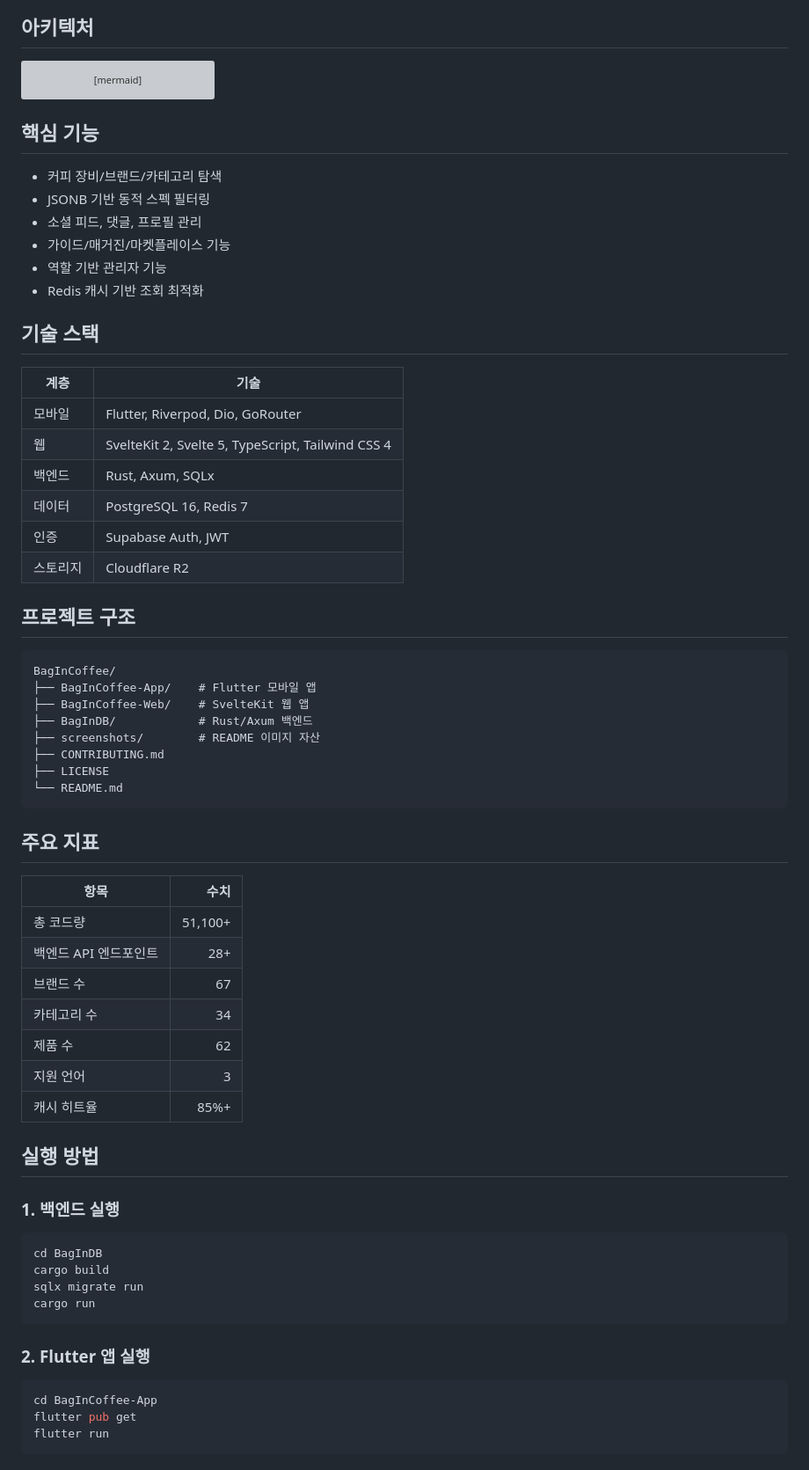
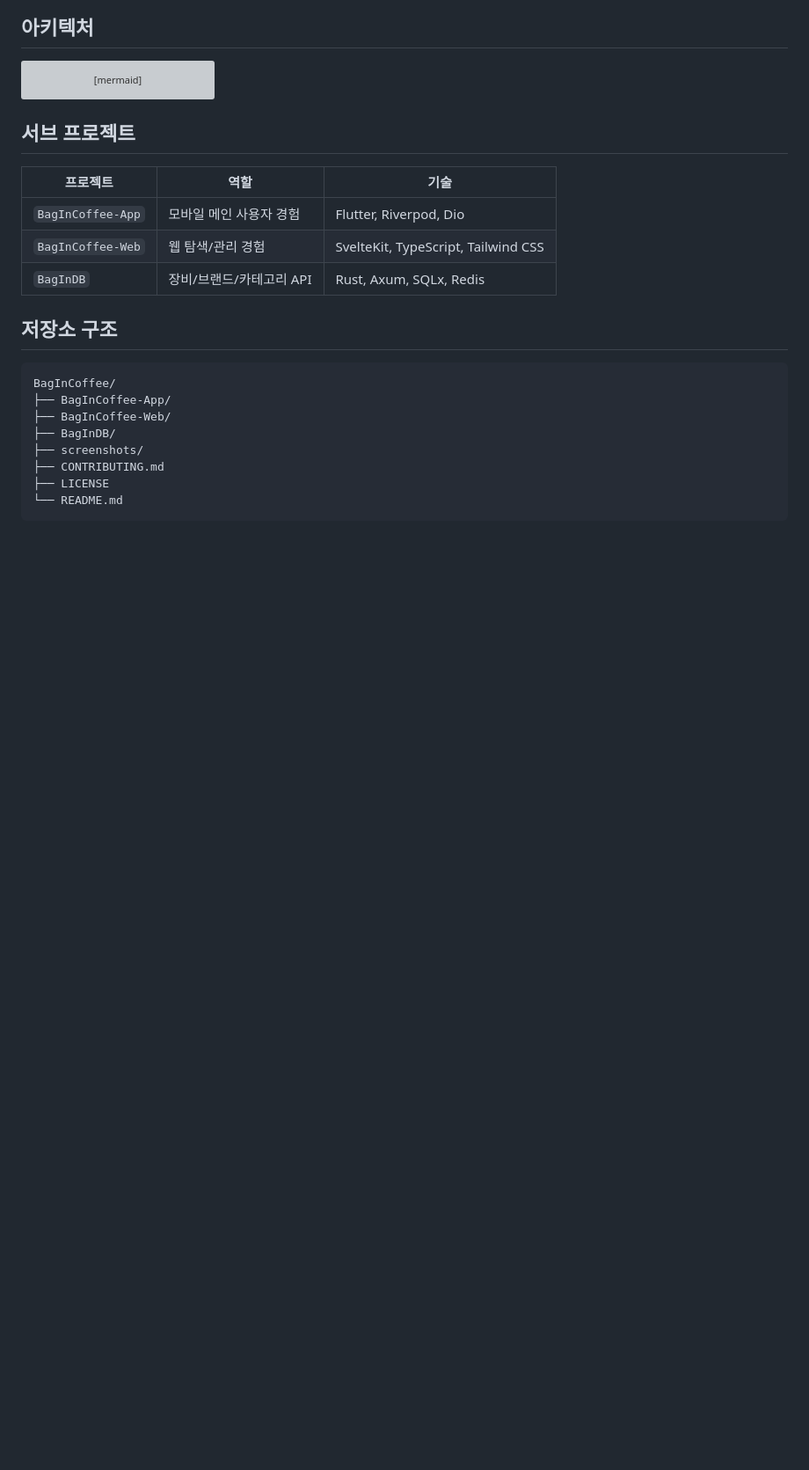
Before and after one commit to BbangMxn/BagInCoffee, a Markdown page: README.md, the part around one of its changes. Shown at 88% size. Rendered like a GitHub page; blank space fills up the shorter version; grey boxes are pictures that could not be loaded.

````diff
--- a/README.md
+++ b/README.md
@@ -95,67 +149,24 @@ graph TB
     B --> F
 ```
 
-## 핵심 기능
+## 서브 프로젝트
 
-- 커피 장비/브랜드/카테고리 탐색
-- JSONB 기반 동적 스펙 필터링
-- 소셜 피드, 댓글, 프로필 관리
-- 가이드/매거진/마켓플레이스 기능
-- 역할 기반 관리자 기능
-- Redis 캐시 기반 조회 최적화
+| 프로젝트 | 역할 | 기술 |
+|------|------|------|
+| `BagInCoffee-App` | 모바일 메인 사용자 경험 | Flutter, Riverpod, Dio |
+| `BagInCoffee-Web` | 웹 탐색/관리 경험 | SvelteKit, TypeScript, Tailwind CSS |
+| `BagInDB` | 장비/브랜드/카테고리 API | Rust, Axum, SQLx, Redis |
 
-## 기술 스택
-
-| 계층 | 기술 |
-|------|------|
-| 모바일 | Flutter, Riverpod, Dio, GoRouter |
-| 웹 | SvelteKit 2, Svelte 5, TypeScript, Tailwind CSS 4 |
-| 백엔드 | Rust, Axum, SQLx |
-| 데이터 | PostgreSQL 16, Redis 7 |
-| 인증 | Supabase Auth, JWT |
-| 스토리지 | Cloudflare R2 |
-
-## 프로젝트 구조
+## 저장소 구조
 
 ```text
 BagInCoffee/
-├── BagInCoffee-App/    # Flutter 모바일 앱
-├── BagInCoffee-Web/    # SvelteKit 웹 앱
-├── BagInDB/            # Rust/Axum 백엔드
-├── screenshots/        # README 이미지 자산
+├── BagInCoffee-App/
+├── BagInCoffee-Web/
+├── BagInDB/
+├── screenshots/
 ├── CONTRIBUTING.md
 ├── LICENSE
 └── README.md
 ```
 
-## 주요 지표
-
-| 항목 | 수치 |
-|------|------:|
-| 총 코드량 | 51,100+ |
-| 백엔드 API 엔드포인트 | 28+ |
-| 브랜드 수 | 67 |
-| 카테고리 수 | 34 |
-| 제품 수 | 62 |
-| 지원 언어 | 3 |
-| 캐시 히트율 | 85%+ |
-
-## 실행 방법
-
-### 1. 백엔드 실행
-
-```bash
-cd BagInDB
-cargo build
-sqlx migrate run
-cargo run
-```
-
-### 2. Flutter 앱 실행
-
-```bash
-cd BagInCoffee-App
-flutter pub get
-flutter run
-```
-
````
Also changed, not shown: other parts of README.md (+77 -43 lines).
